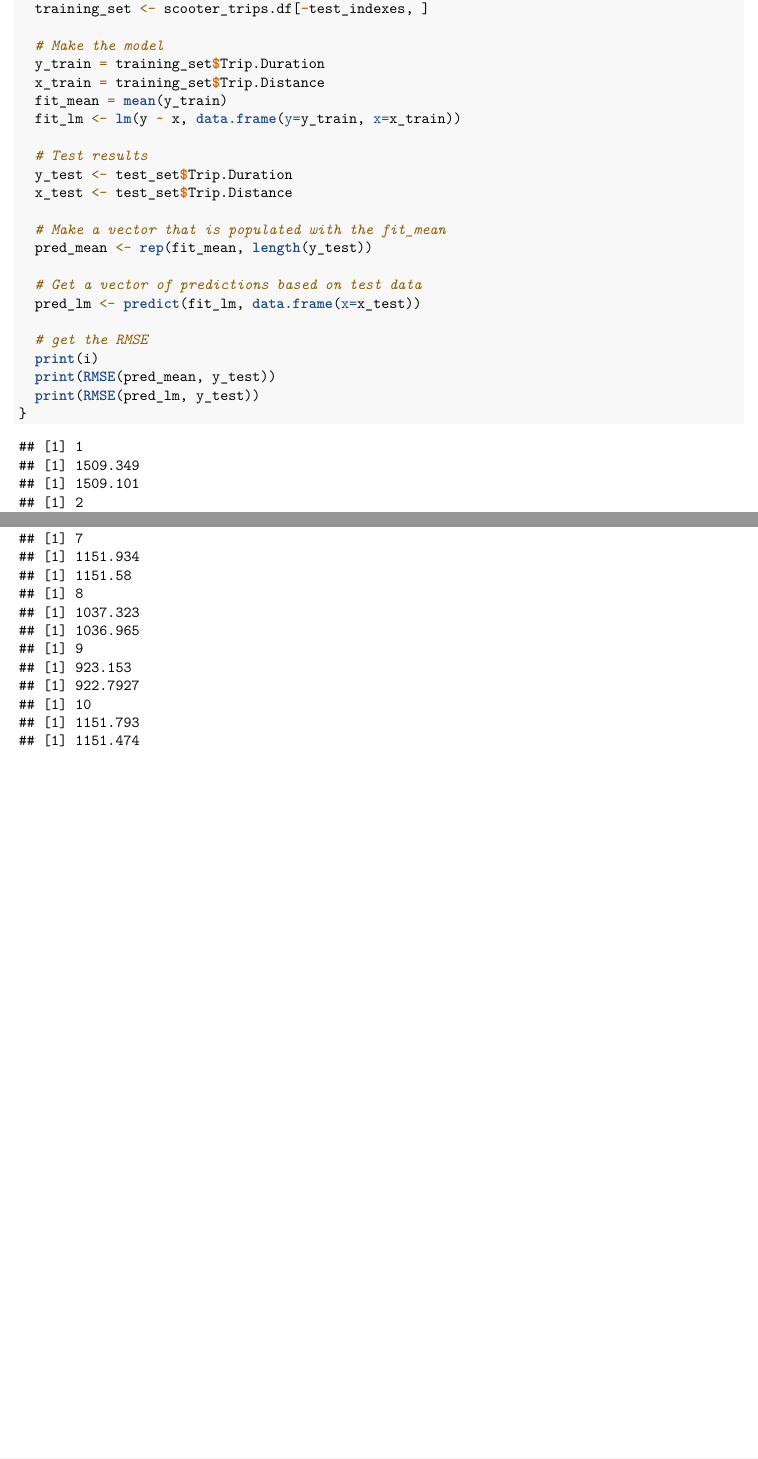
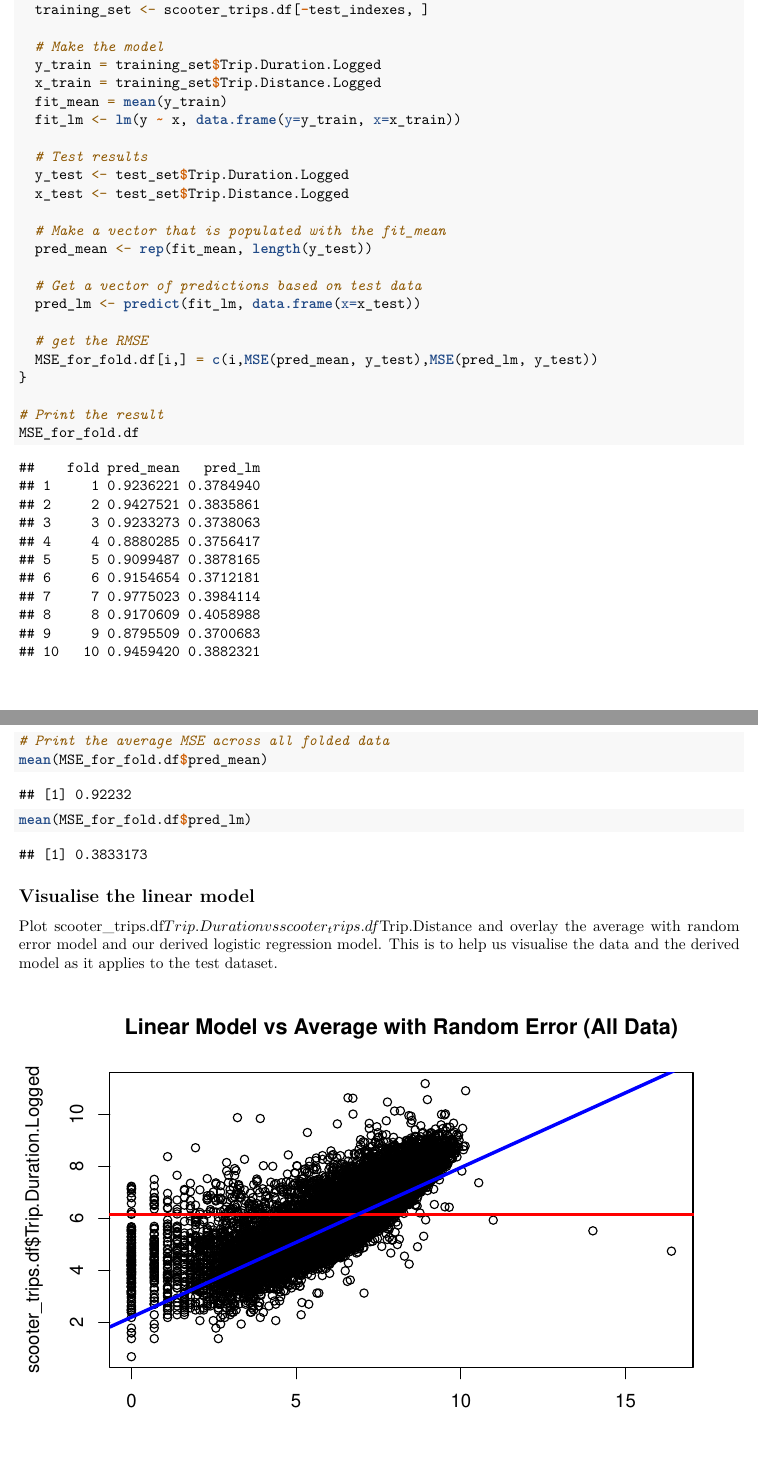
Before and after one commit to bernardoleary/UoA-STATS-769, an R Markdown document (Labs/Lab03/STATS769_2019_S2_bole001_lab03.Rmd): two parts of pages 2 and 3 of 3, joined at a grey line, cut so that both start at the same text, the shorter picture padded with empty space. Rendered offline with R 4.5, knitr and Pandoc, then LaTeX, with nearby package versions; code that draws random numbers runs with fixed seeds of ours; common packages that the code uses without loading them are loaded.

Commit message:
Updated the Rmd to add the LM

````diff
--- a/Labs/Lab03/STATS769_2019_S2_bole001_lab03.Rmd
+++ b/Labs/Lab03/STATS769_2019_S2_bole001_lab03.Rmd
@@ -54,13 +54,15 @@ scooter_trips.df$Trip.Distance.Logged <- log(scooter_trips.df$Trip.Distance)
 ## Perform 10-fold cross validation
 
 ```{r}
-# Define RMSE function
-RMSE <- function(m, o) {
-    sqrt(mean((m - o)^2))
+# Define MSE function
+MSE <- function(m, o) {
+    mean((m - o)^2)
 }
 
 # Randomly shuffle the data
 scooter_trips.df <- scooter_trips.df[sample(nrow(scooter_trips.df)),]
+
+MSE_for_fold.df <- data.frame(fold=integer(),pred_mean=double(),pred_lm=double())
 
 # Create 10 equally size folds
 folds <- cut(seq(1,nrow(scooter_trips.df)),breaks=10,labels=FALSE)
@@ -74,14 +76,14 @@ for(i in 1:10){
   training_set <- scooter_trips.df[-test_indexes, ]
 
   # Make the model
-  y_train = training_set$Trip.Duration
-  x_train = training_set$Trip.Distance
+  y_train = training_set$Trip.Duration.Logged
+  x_train = training_set$Trip.Distance.Logged
   fit_mean = mean(y_train)
   fit_lm <- lm(y ~ x, data.frame(y=y_train, x=x_train))
 
   # Test results
-  y_test <- test_set$Trip.Duration
-  x_test <- test_set$Trip.Distance
+  y_test <- test_set$Trip.Duration.Logged
+  x_test <- test_set$Trip.Distance.Logged
 
   # Make a vector that is populated with the fit_mean
   pred_mean <- rep(fit_mean, length(y_test))
@@ -90,8 +92,28 @@ for(i in 1:10){
   pred_lm <- predict(fit_lm, data.frame(x=x_test))
 
   # get the RMSE
-  print(i)
-  print(RMSE(pred_mean, y_test))
-  print(RMSE(pred_lm, y_test))
+  MSE_for_fold.df[i,] = c(i,MSE(pred_mean, y_test),MSE(pred_lm, y_test))
 }
+
+# Print the result
+MSE_for_fold.df
+
+# Print the average MSE across all folded data
+mean(MSE_for_fold.df$pred_mean)
+mean(MSE_for_fold.df$pred_lm)
 ```
+
+## Visualise the linear model
+
+Plot scooter_trips.df$Trip.Duration vs scooter_trips.df$Trip.Distance and overlay the average with random error model and our derived logistic regression model. This is to help us visualise the data and the derived model as it applies to the test dataset.
+
+```{r prediction-plot, echo=FALSE}
+# Make the model
+fit_mean = mean(scooter_trips.df$Trip.Duration.Logged)
+fit_lm <- lm(y ~ x, data.frame(y=scooter_trips.df$Trip.Duration.Logged, x=scooter_trips.df$Trip.Distance.Logged))
+
+# plot the results
+plot(scooter_trips.df$Trip.Distance.Logged, scooter_trips.df$Trip.Duration.Logged, main="Linear Model vs Average with Random Error (All Data)")
+abline(h=pred_mean, col="red", lwd=3)
+abline(fit_lm, col="blue", lwd=3)
+```
````
Also changed, not shown: 1 other file.
